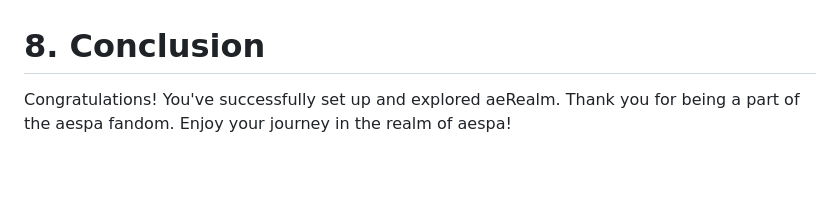
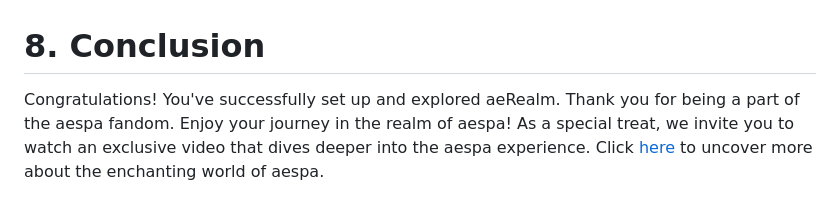
Before and after one commit to baolgn/aeRealm, a Markdown page: README.md, the part around the change. Rendered like a GitHub page; blank space fills up the shorter version.

```diff
--- a/README.md
+++ b/README.md
@@ -115,4 +115,4 @@ For further assistance or inquiries, please contact:
 <br>
 
 # 8. Conclusion<a name="conclusion"></a>
-Congratulations! You've successfully set up and explored aeRealm. Thank you for being a part of the aespa fandom. Enjoy your journey in the realm of aespa!
+Congratulations! You've successfully set up and explored aeRealm. Thank you for being a part of the aespa fandom. Enjoy your journey in the realm of aespa! As a special treat, we invite you to watch an exclusive video that dives deeper into the aespa experience. Click [here](https://youtu.be/JwEHEM-eFyo) to uncover more about the enchanting world of aespa.
```
